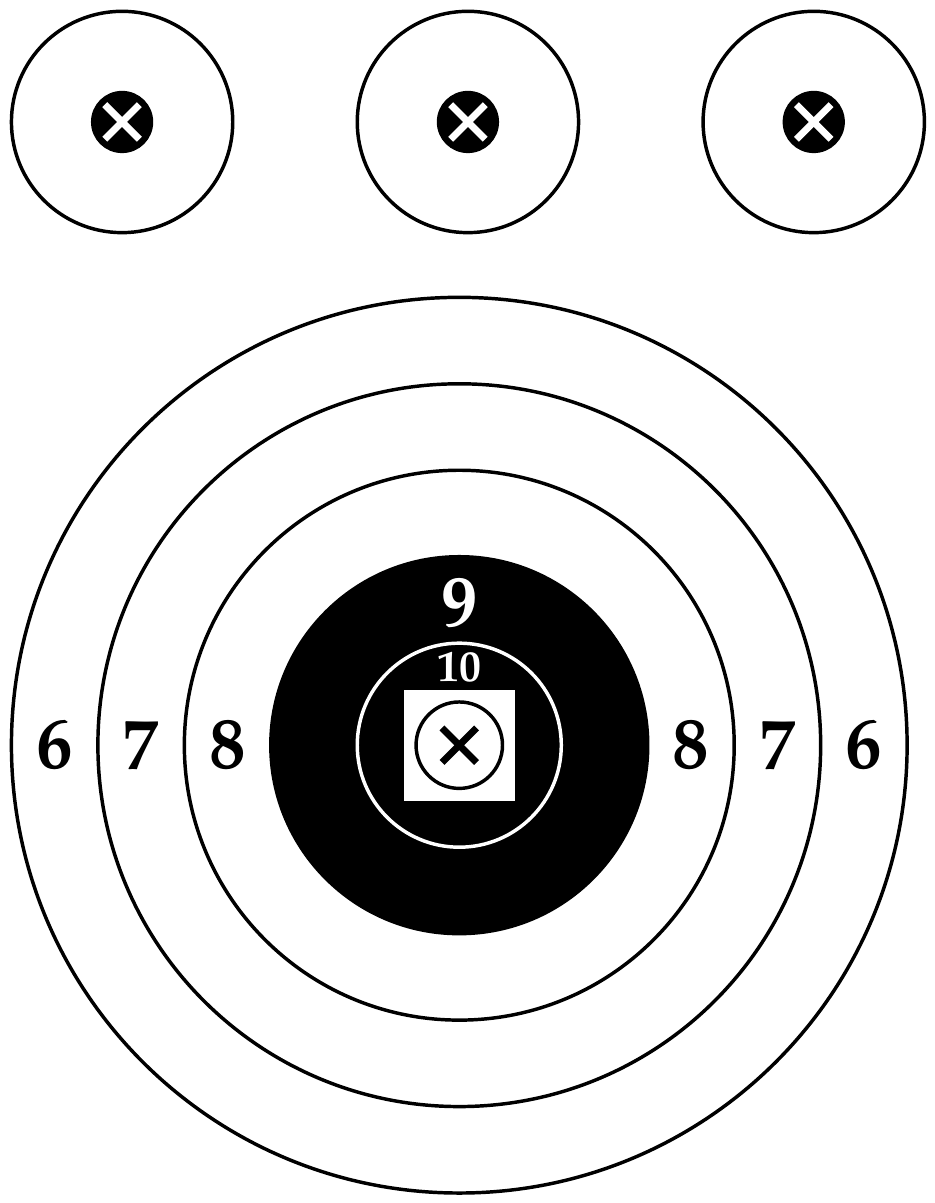
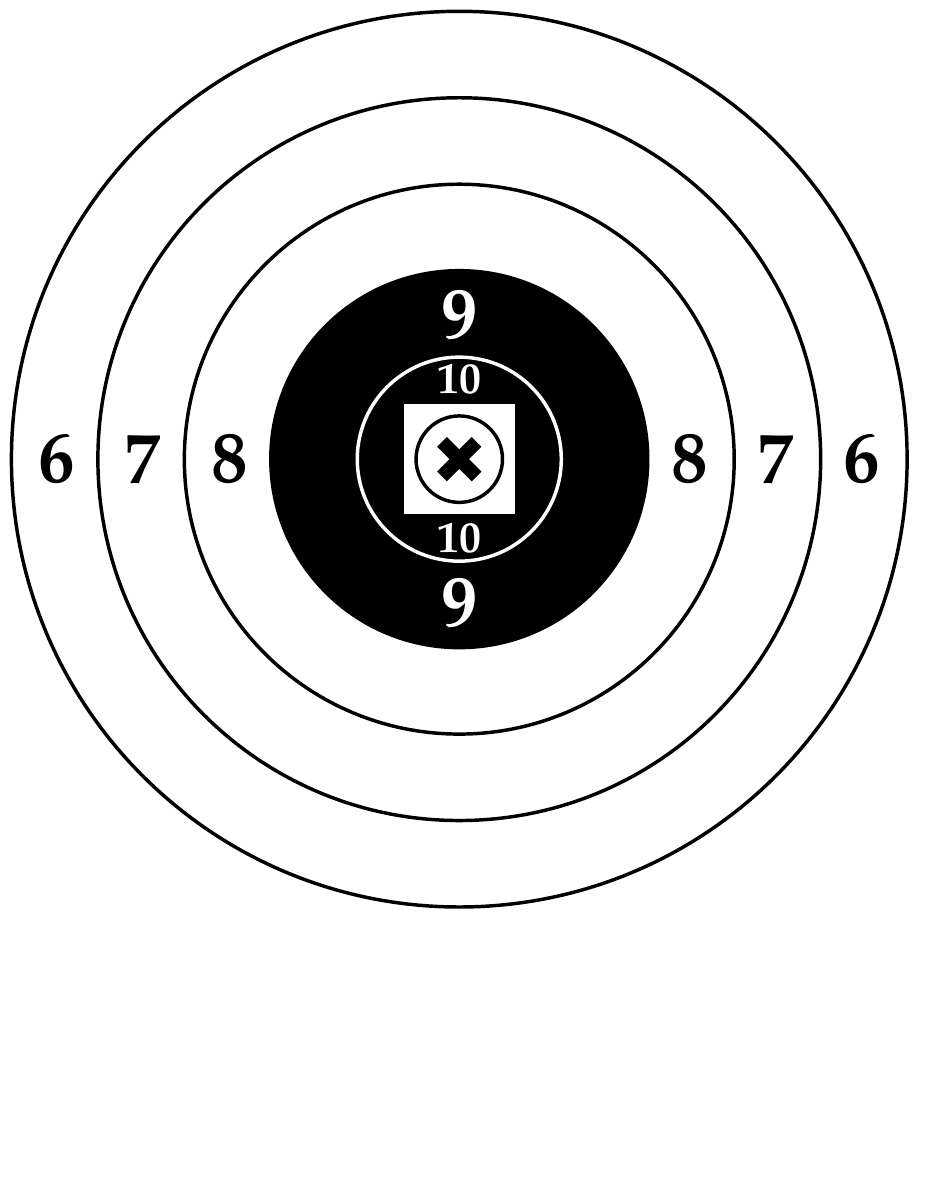
Before and after one commit to Benky/long-range-targets, a LaTeX document (600m.tex): the whole page. Compiled offline with pdfLaTeX.

Commit message:
Use common template for 600 and 800 f-class targets

```diff
--- a/600m.tex
+++ b/600m.tex
@@ -8,31 +8,18 @@
 
 \begin{document}
 
-% 1MoA = ((2*Pi*300)/(360*60))*100
-\newcommand{\OneMOA}{145.37037037037038mm}
-
-
-% Red diamond with cross
-\newcommand\benkysCross{
-  \draw[fill=white, color=white] (0cm,0cm) rectangle (10cm,-10cm);
-  \draw[line width=2mm, fill=black] (0cm, 0cm) circle [radius=17mm];
-  \draw[line width=2mm] (0cm, 0cm) circle [radius=64mm]; % << poor man's spacing :-/
-
-  \draw[line width=4mm, color=white] (-10mm, -10mm) -- (10mm, 10mm);
-  \draw[line width=4mm, color=white] (-10mm, 10mm) -- (10mm, -10mm);
-}
-
-\begin{tikzpicture}
-  \begin{scope}[shift={(5,5)}]
-    \benkysCross
-  \end{scope}
-  \begin{scope}[shift={(25,5)}]
-    \benkysCross
-  \end{scope}
-  \begin{scope}[shift={(45,5)}]
-    \benkysCross
-  \end{scope}
-\end{tikzpicture}
+\newcommand{\smallFont}{6.0}
+\newcommand{\largeFont}{10.0}
+\newcommand{\circleDistance}{50mm}
+\newcommand{\circleTen}{59mm}
+\newcommand{\baseOffset}{33mm}
+\newcommand{\xLength}{10mm}
+\newcommand{\textTen}{\baseOffset/2+\circleTen/2}
+\newcommand{\textTenNeg}{-\baseOffset/2-\circleTen/2}
 
 \begin{tikzpicture}
   \begin{scope}[shift={(210mm,300mm)}]
+    \draw[line width=2mm, fill=black] (0cm, 0cm) circle (\circleTen+\circleDistance); % 9
+    \draw[line width=2mm, color=white, fill=black] (0cm, 0cm) circle (\circleTen); % 10
+    \draw[line width=2mm, color=black, fill=white] (-\baseOffset, -\baseOffset) rectangle (\baseOffset, \baseOffset); % box
+    \draw[line width=2mm, color=black, fill=white] (0cm, 0cm) circle (\circleDistance/2); % X
@@ -43,7 +26,12 @@
 
-    \draw[line width=4mm] (-10mm, -10mm) -- (10mm, 10mm);
-    \draw[line width=4mm] (-10mm, 10mm) -- (10mm, -10mm);
+    \draw[line width=8mm] (-\xLength, -\xLength) -- (\xLength, \xLength);
+    \draw[line width=8mm] (-\xLength,  \xLength) -- (\xLength, -\xLength);
 
-    \node[scale=6.0, color=white] at (0mm, 45mm) {\large \textbf{10}};
-    \node[scale=10.0, color=white] at (0mm, 82mm) {\large \textbf{9}};
+    \node[scale=\smallFont, color=white] at (0mm, \textTen) {\large \textbf{10}};
+    \node[scale=\largeFont, color=white] at (0mm, \baseOffset+\circleDistance) {\large \textbf{9}};
+    \node[scale=\smallFont, color=white] at (0mm, \textTenNeg) {\large \textbf{10}};
+    \node[scale=\largeFont, color=white] at (0mm, -\baseOffset-\circleDistance) {\large \textbf{9}};
 
+    \draw[line width=2mm] (0cm, 0cm) circle (\circleTen+2*\circleDistance);
+    \draw[line width=2mm] (0cm, 0cm) circle (\circleTen+3*\circleDistance);
+    \draw[line width=2mm] (0cm, 0cm) circle (\circleTen+4*\circleDistance);
@@ -53,11 +38,11 @@
 
-    \node[scale=10.0, color=black] at (134mm, 0mm) {\large \textbf{8}};
-    \node[scale=10.0, color=black] at (184mm, 0mm) {\large \textbf{7}};
-    \node[scale=10.0, color=black] at (234mm, 0mm) {\large \textbf{6}};
+    \node[scale=\largeFont, color=black] at (\baseOffset+2*\circleDistance, 0mm) {\large \textbf{8}};
+    \node[scale=\largeFont, color=black] at (\baseOffset+3*\circleDistance, 0mm) {\large \textbf{7}};
+    \node[scale=\largeFont, color=black] at (\baseOffset+4*\circleDistance, 0mm) {\large \textbf{6}};
 
-    \node[scale=10.0, color=black] at (-134mm, 0mm) {\large \textbf{8}};
-    \node[scale=10.0, color=black] at (-184mm, 0mm) {\large \textbf{7}};
-    \node[scale=10.0, color=black] at (-234mm, 0mm) {\large \textbf{6}};
+    \node[scale=\largeFont, color=black] at (-\baseOffset-2*\circleDistance, 0mm) {\large \textbf{8}};
+    \node[scale=\largeFont, color=black] at (-\baseOffset-3*\circleDistance, 0mm) {\large \textbf{7}};
+    \node[scale=\largeFont, color=black] at (-\baseOffset-4*\circleDistance, 0mm) {\large \textbf{6}};
 \end{scope}
 \end{tikzpicture}
 
```
Also changed, not shown: 800m.tex (+8 -6 lines), 600m.tex (7 more changed lines).
